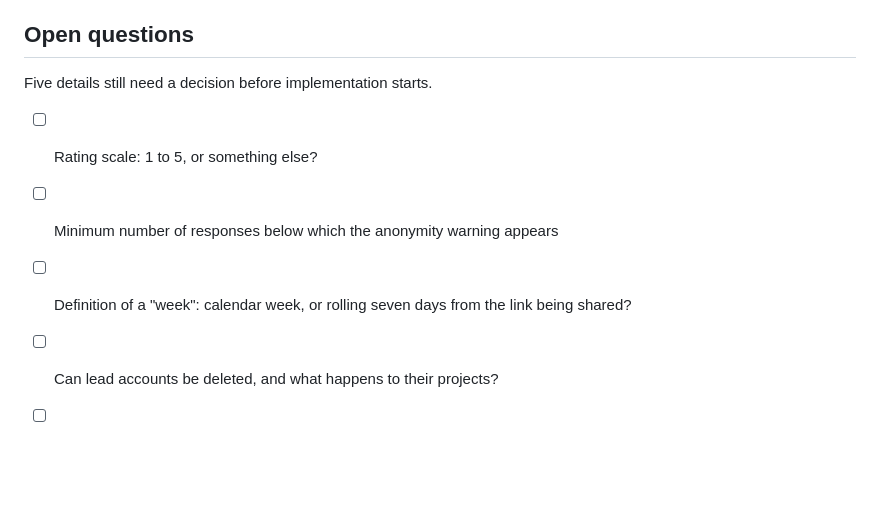
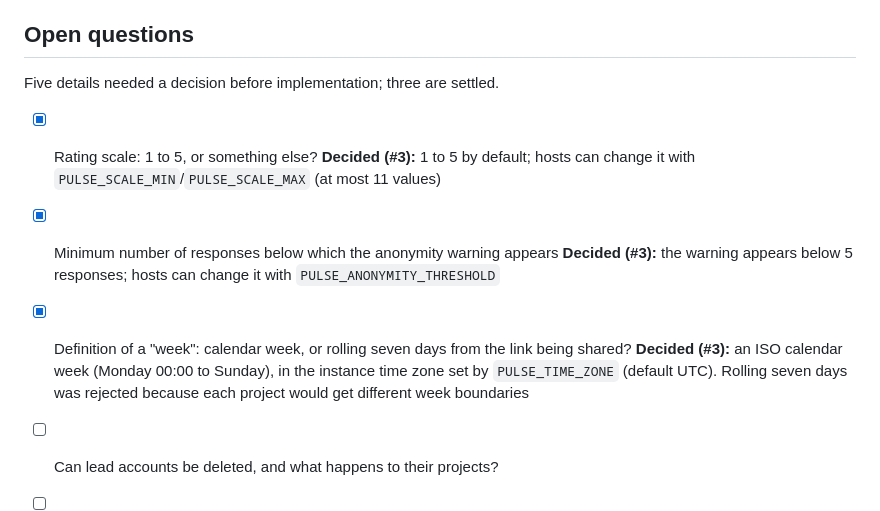
Before and after one commit to jounnie/spec-driven-ai-workflow, a Markdown page: _docs/plan.md, the part around the change. GitHub-like rendering; blank space fills up the shorter version.

Commit message:
Record scale, anonymity threshold and week decisions in plan (#3)
Co-Authored-By: Claude Opus 5.5 <noreply@anthropic.com>

```diff
--- a/_docs/plan.md
+++ b/_docs/plan.md
@@ -84,10 +84,10 @@ The design trades strong guarantees for simplicity, and these trade-offs were ac
 
 ## Open questions
 
-Five details still need a decision before implementation starts.
+Five details needed a decision before implementation; three are settled.
 
-- [ ] Rating scale: 1 to 5, or something else?
-- [ ] Minimum number of responses below which the anonymity warning appears
-- [ ] Definition of a "week": calendar week, or rolling seven days from the link being shared?
+- [x] Rating scale: 1 to 5, or something else? **Decided (#3):** 1 to 5 by default; hosts can change it with `PULSE_SCALE_MIN`/`PULSE_SCALE_MAX` (at most 11 values)
+- [x] Minimum number of responses below which the anonymity warning appears **Decided (#3):** the warning appears below 5 responses; hosts can change it with `PULSE_ANONYMITY_THRESHOLD`
+- [x] Definition of a "week": calendar week, or rolling seven days from the link being shared? **Decided (#3):** an ISO calendar week (Monday 00:00 to Sunday), in the instance time zone set by `PULSE_TIME_ZONE` (default UTC). Rolling seven days was rejected because each project would get different week boundaries
 - [ ] Can lead accounts be deleted, and what happens to their projects?
 - [ ] Password reset without email: admin-initiated reset only, or optional SMTP configuration?
```
